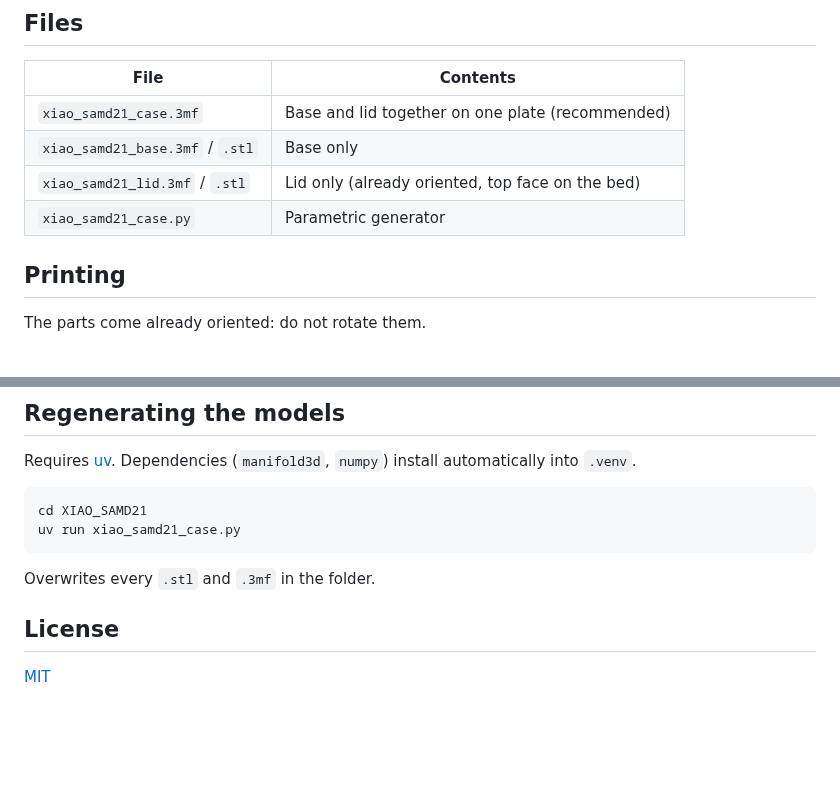
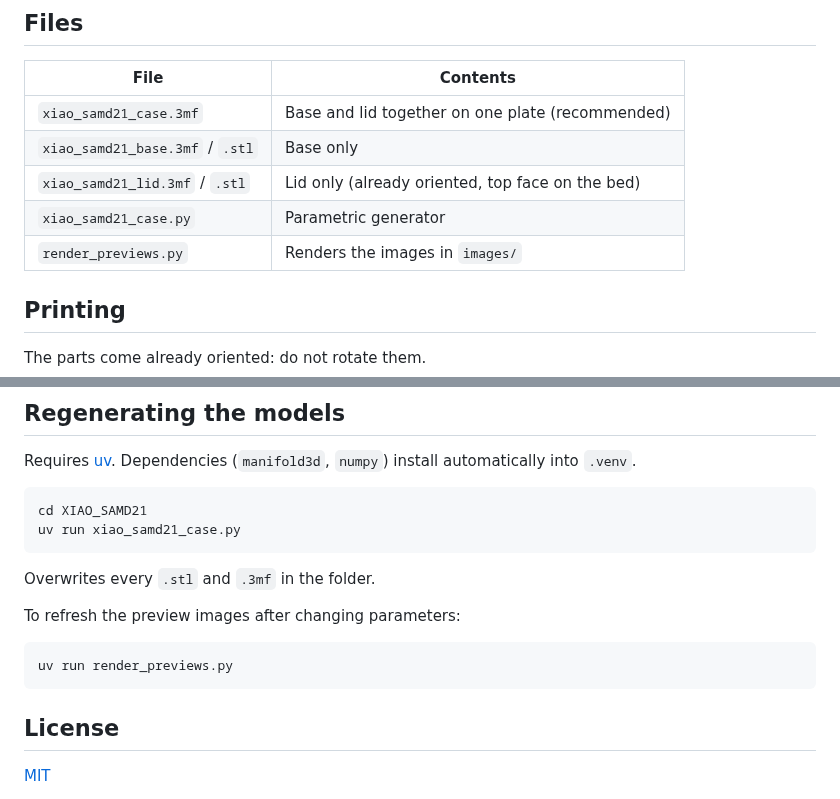
Before and after one commit to yortyrh/xiao-samd21-case, a Markdown page: README.md, 2 parts joined by grey strips. Rendered like a GitHub page; blank space fills up the shorter version.

Commit message:
docs: add preview images to README
Add a numpy-only z-buffer renderer (render_previews.py) and the rendered
images: assembled, exploded, base and lid underside.

````diff
--- a/README.md
+++ b/README.md
@@ -16,6 +28,7 @@ Two-part case (base + snap-fit lid) for the
 | `xiao_samd21_base.3mf` / `.stl` | Base only |
 | `xiao_samd21_lid.3mf` / `.stl` | Lid only (already oriented, top face on the bed) |
 | `xiao_samd21_case.py` | Parametric generator |
+| `render_previews.py` | Renders the images in `images/` |
 
 ## Printing
 
@@ -69,6 +82,12 @@ uv run xiao_samd21_case.py
 
 Overwrites every `.stl` and `.3mf` in the folder.
 
+To refresh the preview images after changing parameters:
+
+```
+uv run render_previews.py
+```
+
 ## License
 
 [MIT](LICENSE)
````
Also changed, not shown: other parts of README.md (+12 -0 lines), images/assembled.png (added), images/base.png (added), images/exploded.png (added), images/lid_bottom.png (added), 3 other files.
